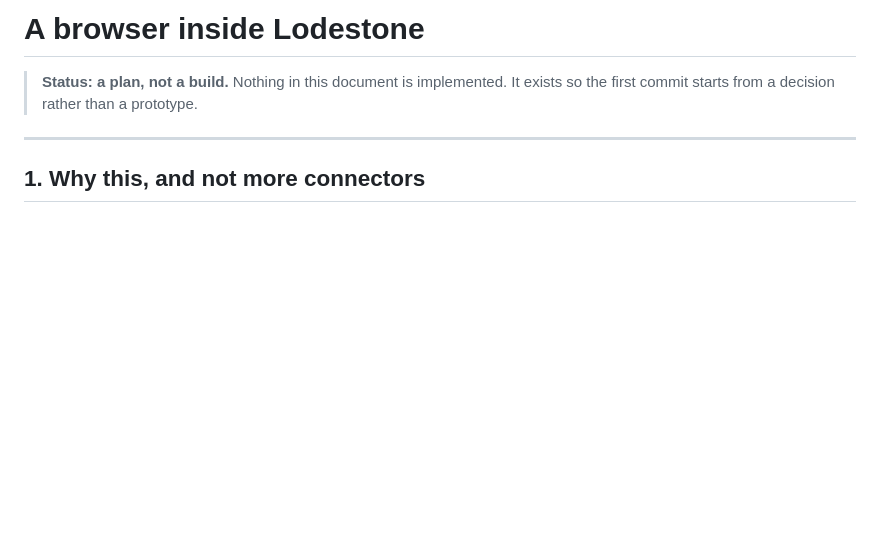
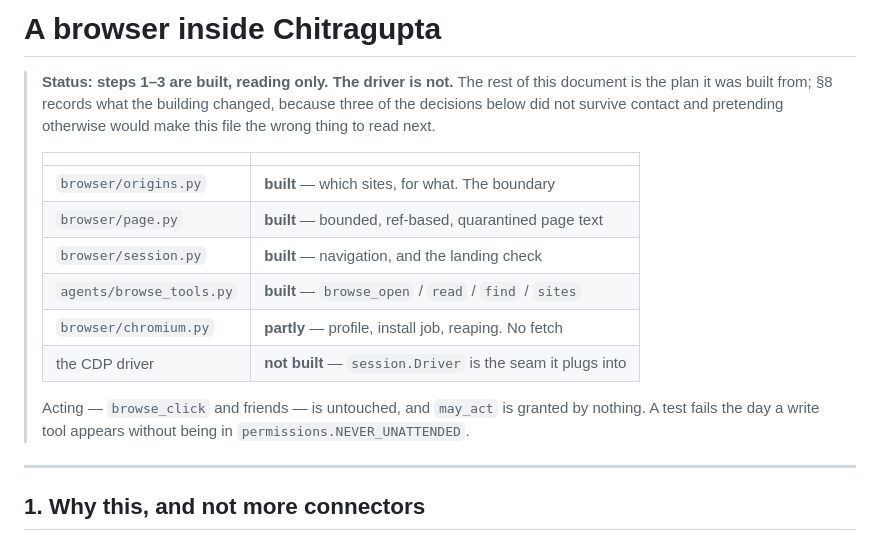
Before and after one commit to suryansh2846code/TURNOVER, a Markdown page: docs/BROWSER.md, the part around one of its changes. Drawn GitHub-style; blank space fills up the shorter version.

```diff
--- a/docs/BROWSER.md
+++ b/docs/BROWSER.md
@@ -1,7 +1,22 @@
-# A browser inside Lodestone
+# A browser inside Chitragupta
 
-> **Status: a plan, not a build.** Nothing in this document is implemented. It
-> exists so the first commit starts from a decision rather than a prototype.
+> **Status: steps 1–3 are built, reading only. The driver is not.** The rest of
+> this document is the plan it was built from; §8 records what the building
+> changed, because three of the decisions below did not survive contact and
+> pretending otherwise would make this file the wrong thing to read next.
+>
+> | | |
+> |---|---|
+> | `browser/origins.py` | **built** — which sites, for what. The boundary |
+> | `browser/page.py` | **built** — bounded, ref-based, quarantined page text |
+> | `browser/session.py` | **built** — navigation, and the landing check |
+> | `agents/browse_tools.py` | **built** — `browse_open` / `read` / `find` / `sites` |
+> | `browser/chromium.py` | **partly** — profile, install job, reaping. No fetch |
+> | the CDP driver | **not built** — `session.Driver` is the seam it plugs into |
+>
+> Acting — `browse_click` and friends — is untouched, and `may_act` is granted by
+> nothing. A test fails the day a write tool appears without being in
+> `permissions.NEVER_UNATTENDED`.
 
 ---
 
```
Also changed, not shown: other parts of docs/BROWSER.md (+76 -0 lines), CLAUDE.md (+12 -1 lines), lodestone/browser/CLAUDE.md (added, +40 -0 lines).
